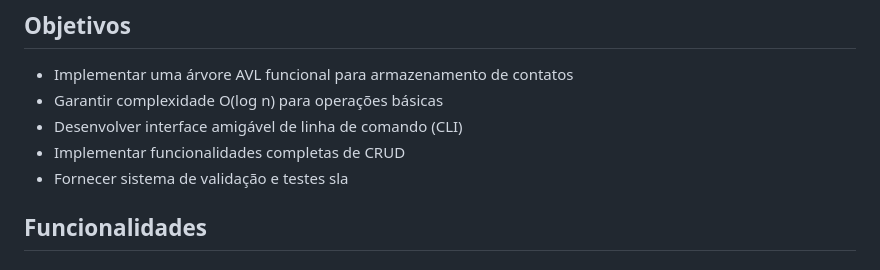
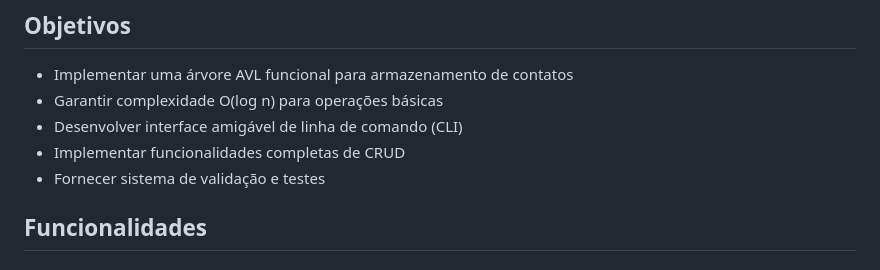
Before and after one commit to ElaineFesa/ContactAVL, a Markdown page: README.md, the part around the change. Rendered like a GitHub page.

Commit message:
voltando

```diff
--- a/README.md
+++ b/README.md
@@ -11,7 +11,7 @@ Sistema completo de gerenciamento de contatos implementado em C++ utilizando a e
 - Desenvolver interface amigável de linha de comando (CLI)
 - Implementar funcionalidades completas de CRUD
 - Fornecer sistema de validação e testes
-sla
+
 ##  Funcionalidades
 
 ###  Operações Básicas
```
